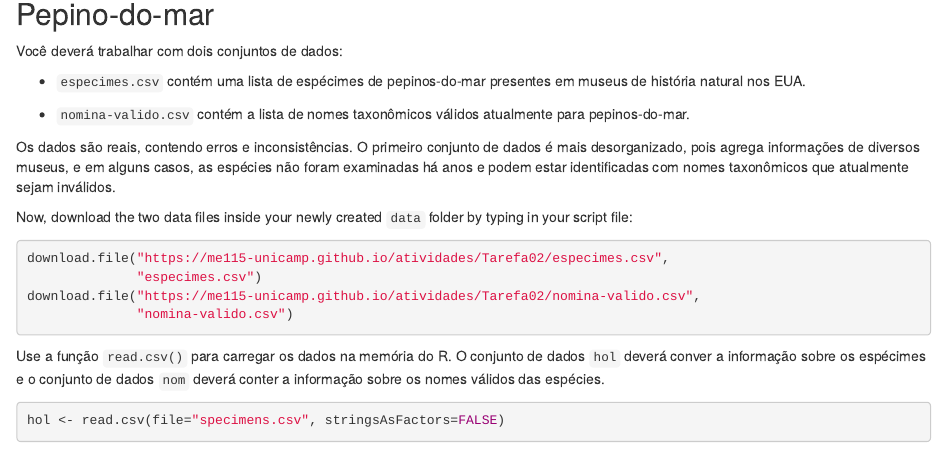
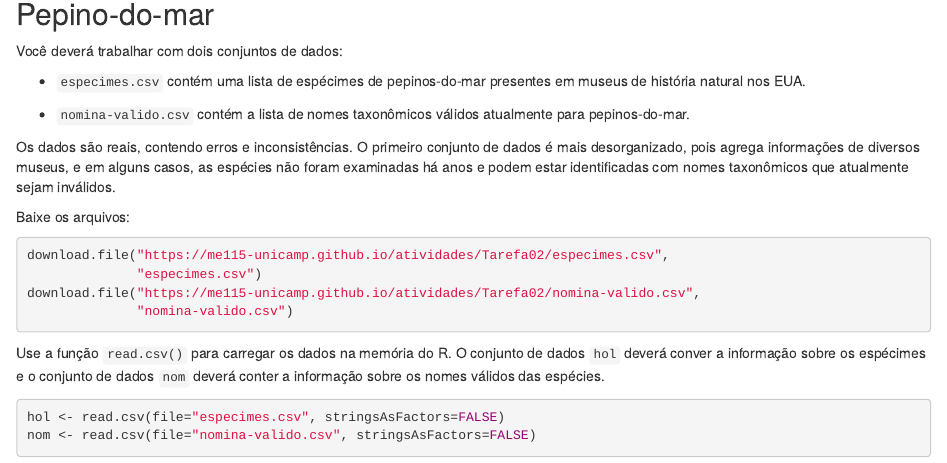
Before and after one commit to ME115-UNICAMP/ME115-UNICAMP.github.io, an R Markdown document (atividades/Tarefa02/Tarefa02.Rmd): the page in a window 1100 px wide, from 160 px down. Rendered offline with R 4.5, knitr and Pandoc, with nearby package versions; some code elsewhere in the file could not run offline.

Commit message:
tarefa 2

````diff
--- a/atividades/Tarefa02/Tarefa02.Rmd
+++ b/atividades/Tarefa02/Tarefa02.Rmd
@@ -23,10 +23,9 @@ espécies não foram examinadas há anos e podem estar identificadas com nomes t
 que atualmente sejam inválidos.
 
 
-Now, download the two data files inside your newly created `data` folder by
-typing in your script file:
+Baixe os arquivos:
 
-```{r,eval=FALSE}
+```{r}
 download.file("https://me115-unicamp.github.io/atividades/Tarefa02/especimes.csv",
               "especimes.csv")
 download.file("https://me115-unicamp.github.io/atividades/Tarefa02/nomina-valido.csv",
@@ -38,4 +37,5 @@ deverá conver a informação sobre os espécimes e
 o conjunto de dados `nom` deverá conter a informação sobre os nomes válidos das espécies.
 
 ```{r}
-hol <- read.csv(file="specimens.csv", stringsAsFactors=FALSE)
+hol <- read.csv(file="especimes.csv", stringsAsFactors=FALSE)
+nom <- read.csv(file="nomina-valido.csv", stringsAsFactors=FALSE)
````
Also changed, not shown: atividades/Tarefa02/Tarefa02.html (added), atividades/Tarefa02/Tarefa02.Rmd (4 more changed lines), 1 other file.
